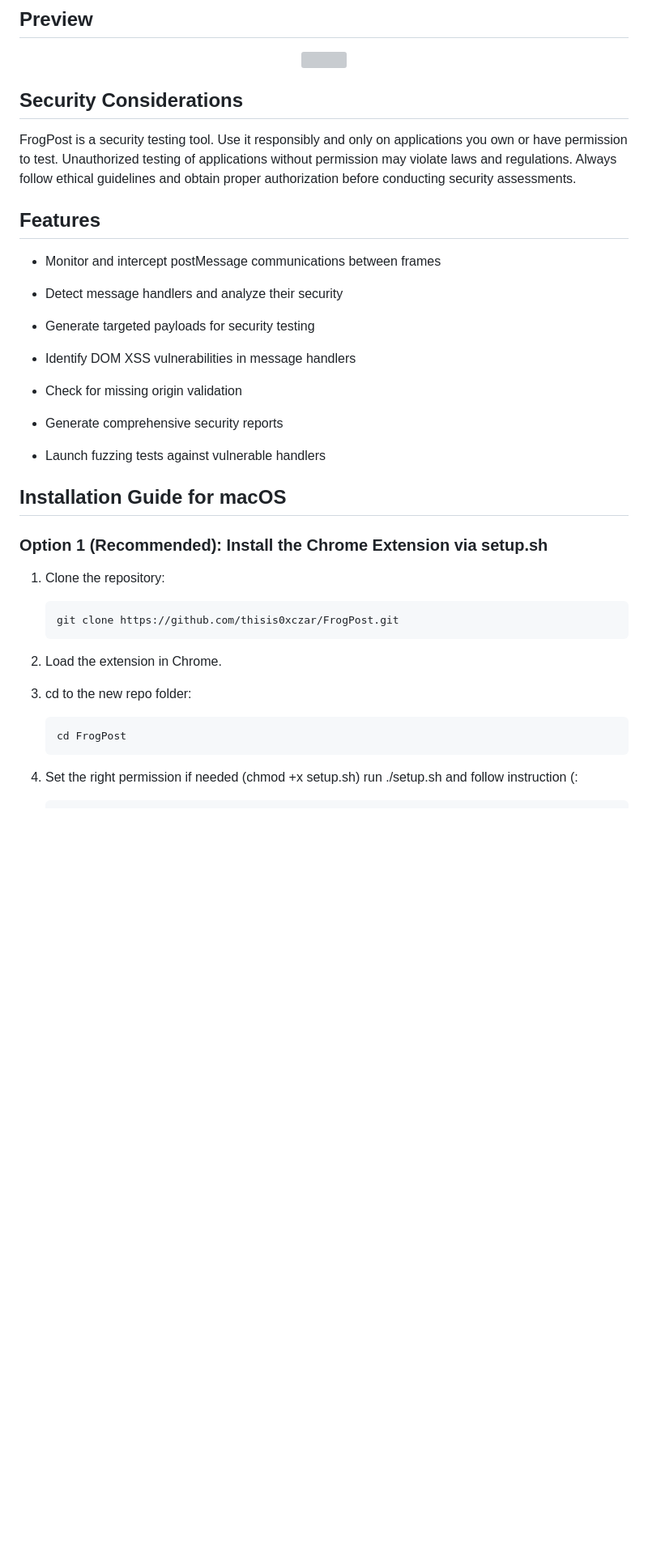
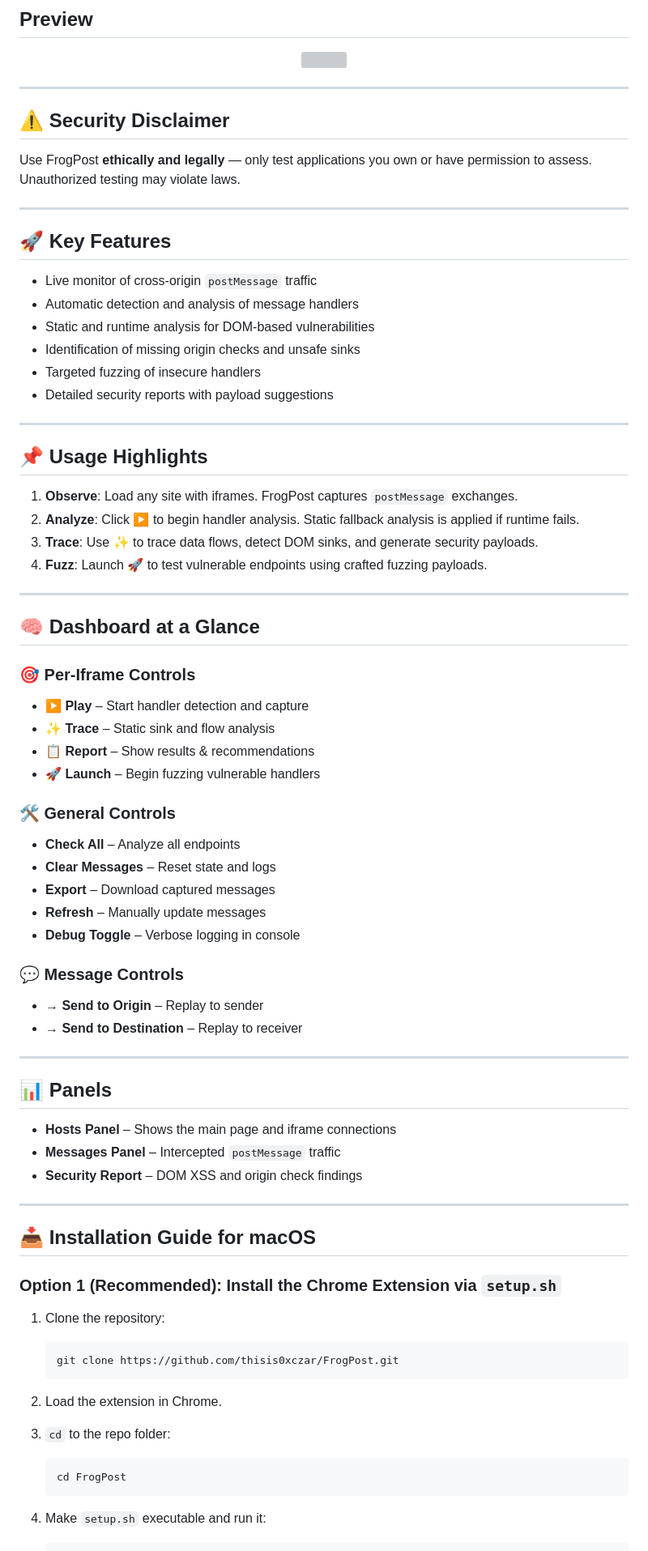
Before and after one commit to thisis0xczar/FrogPost, a Markdown page: README.md, the part around one of its changes. Shown at 81% size. Rendered like a GitHub page; blank space fills up the shorter version; grey boxes are pictures that could not be loaded.

````diff
--- a/README.md
+++ b/README.md
@@ -13,43 +13,83 @@ FrogPost is a powerful Chrome extension for testing and analyzing the security o
     <img width="80%" src="FrogPost_hi.gif">
 </p>
 
-## Security Considerations
+---
 
-FrogPost is a security testing tool. Use it responsibly and only on applications you own or have permission to test.
-Unauthorized testing of applications without permission may violate laws and regulations. Always follow ethical guidelines and obtain proper authorization before conducting security assessments.
+## ⚠️ Security Disclaimer
 
-## Features
+Use FrogPost **ethically and legally** — only test applications you own or have permission to assess. Unauthorized testing may violate laws.
 
-* Monitor and intercept postMessage communications between frames
+---
 
-* Detect message handlers and analyze their security
+## 🚀 Key Features
 
-* Generate targeted payloads for security testing
+- Live monitor of cross-origin `postMessage` traffic
+- Automatic detection and analysis of message handlers
+- Static and runtime analysis for DOM-based vulnerabilities
+- Identification of missing origin checks and unsafe sinks
+- Targeted fuzzing of insecure handlers
+- Detailed security reports with payload suggestions
 
-* Identify DOM XSS vulnerabilities in message handlers
+---
 
-* Check for missing origin validation
+## 📌 Usage Highlights
 
-* Generate comprehensive security reports
+1. **Observe**: Load any site with iframes. FrogPost captures `postMessage` exchanges.
+2. **Analyze**: Click ▶ to begin handler analysis. Static fallback analysis is applied if runtime fails.
+3. **Trace**: Use ✨ to trace data flows, detect DOM sinks, and generate security payloads.
+4. **Fuzz**: Launch 🚀 to test vulnerable endpoints using crafted fuzzing payloads.
 
-* Launch fuzzing tests against vulnerable handlers
+---
 
-## Installation Guide for macOS
-### Option 1 (Recommended): Install the Chrome Extension via setup.sh
+## 🧠 Dashboard at a Glance
+
+### 🎯 Per-Iframe Controls
+
+- **▶ Play** – Start handler detection and capture
+- **✨ Trace** – Static sink and flow analysis
+- **📋 Report** – Show results & recommendations
+- **🚀 Launch** – Begin fuzzing vulnerable handlers
+
+### 🛠️ General Controls
+
+- **Check All** – Analyze all endpoints
+- **Clear Messages** – Reset state and logs
+- **Export** – Download captured messages
+- **Refresh** – Manually update messages
+- **Debug Toggle** – Verbose logging in console
+
+### 💬 Message Controls
+
+- **→ Send to Origin** – Replay to sender
+- **→ Send to Destination** – Replay to receiver
+
+---
+
+## 📊 Panels
+
+- **Hosts Panel** – Shows the main page and iframe connections
+- **Messages Panel** – Intercepted `postMessage` traffic
+- **Security Report** – DOM XSS and origin check findings
+
+---
+
+## 📥 Installation Guide for macOS
+
+### Option 1 (Recommended): Install the Chrome Extension via `setup.sh`
 
 1. Clone the repository:
 
-   ```
-   git clone https://github.com/thisis0xczar/FrogPost.git
-   ```
+    ```
+    git clone https://github.com/thisis0xczar/FrogPost.git
+    ```
 
 2. Load the extension in Chrome.
 
-4. cd to the new repo folder:
+3. `cd` to the repo folder:
 
-   ```
-   cd FrogPost
-   ```
+    ```
+    cd FrogPost
+    ```
 
-5. Set the right permission if needed (chmod +x setup.sh) run ./setup.sh and follow instruction (:
+4. Make `setup.sh` executable and run it:
 
````
Also changed, not shown: other parts of README.md (+72 -227 lines).
